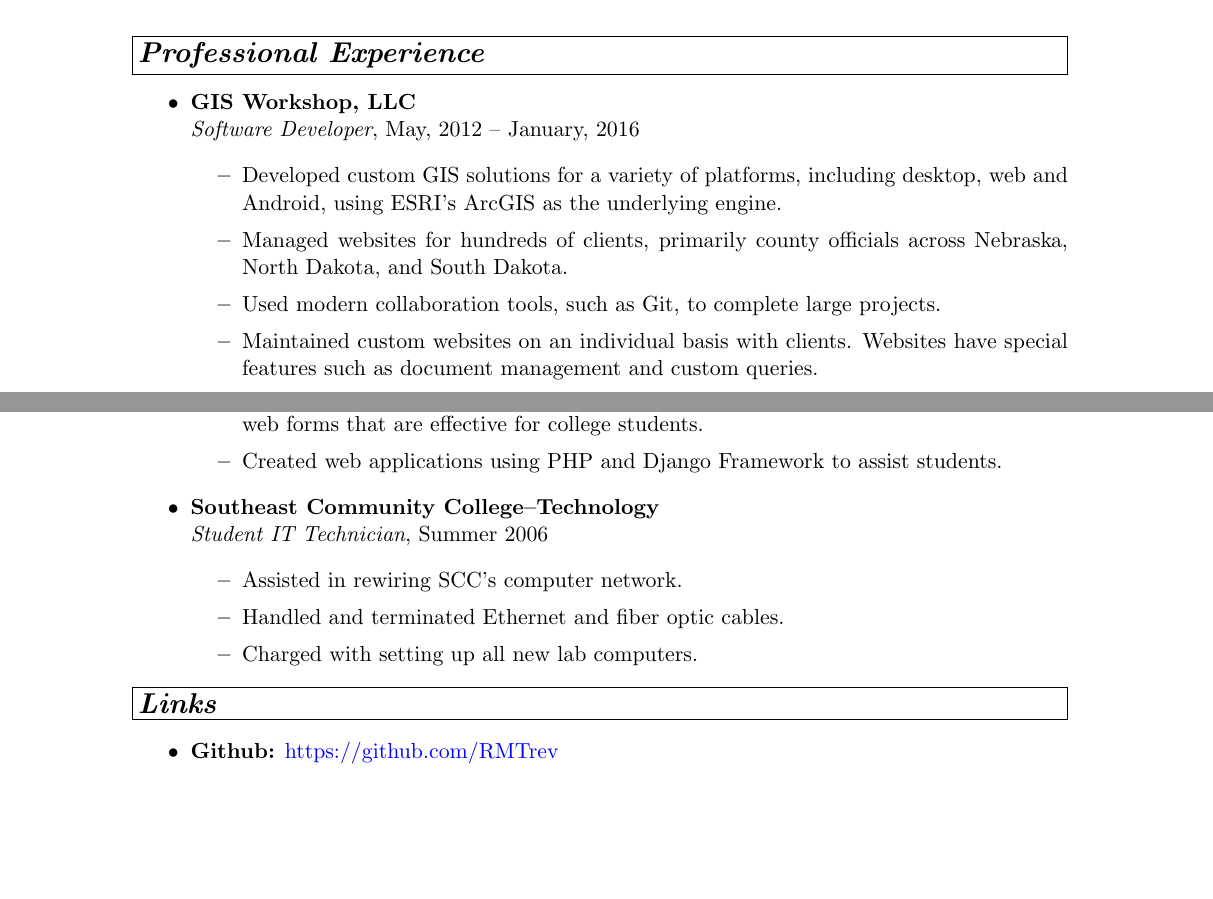
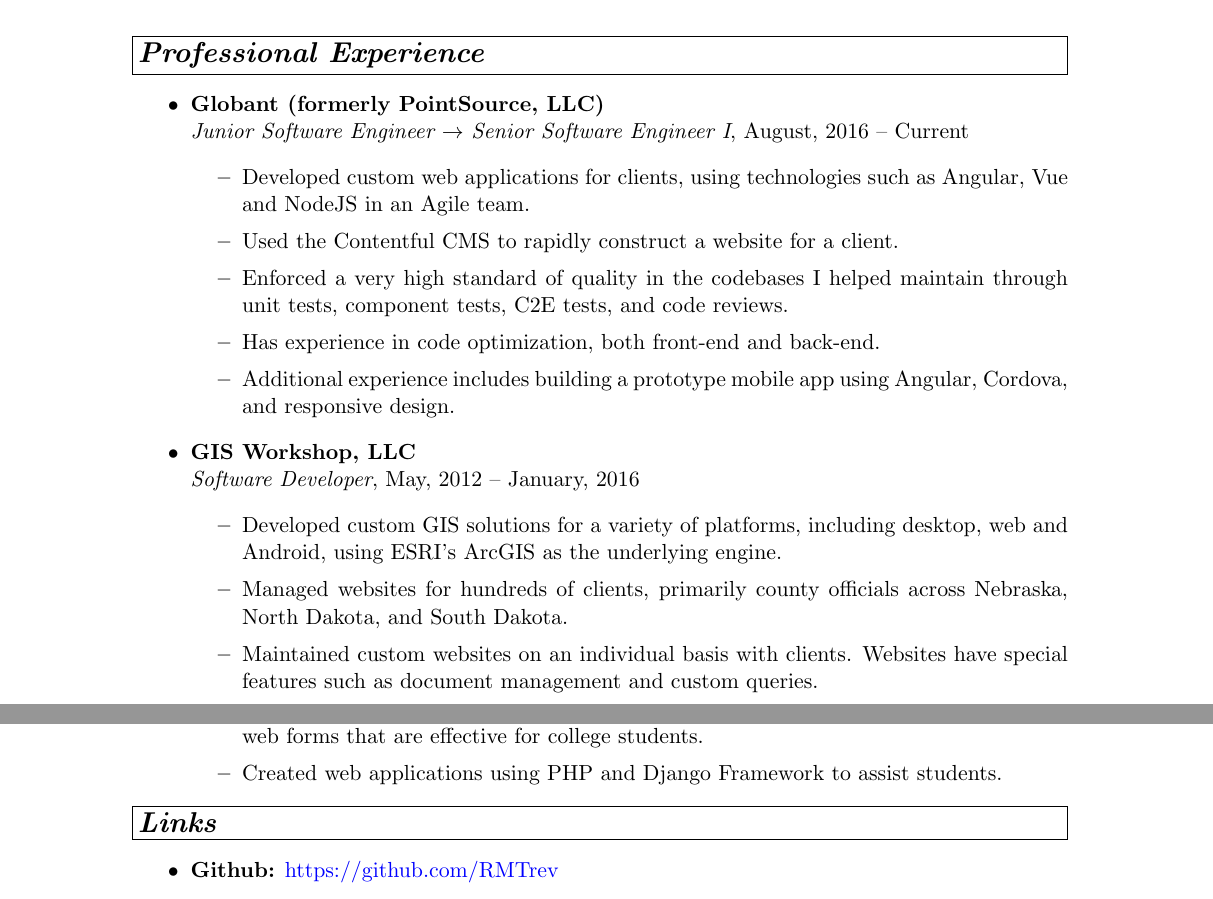
Before and after one commit to RMTrev/resume, a LaTeX CV (resume.tex): two parts of page 2 of 2, joined at a grey line, cut so that both start at the same text, the shorter picture padded with empty space. Compiled offline with pdfLaTeX.

Commit message:
Updated to add new skills and position

```diff
--- a/resume.tex
+++ b/resume.tex
@@ -44,7 +44,7 @@
 \noindent\parbox{8.0in}{\textcolor{White}{%
 \begin{center}
 \vspace{0.0625in}
-\noindent {Trevor Daniels, 4243 N 1st Street Apt 380 -- Lincoln, NE 68521}
+\noindent {Trevor Daniels, 707 W Sheridan Road Apt 430 -- Chicago, IL 60613}
 \vspace{0.0625in}
 \end{center}
 }}}
@@ -119,12 +119,21 @@
 \noindent \framebox[6.5in][l]{\large\textbf{\textit{Professional Experience}}}
 \begin{itemize}
 
+\item\textbf{Globant (formerly PointSource, LLC)}\\
+\textit{Junior Software Engineer $\to$ Senior Software Engineer I}, August, 2016 -- Current
+\begin{itemize}
+\item Developed custom web applications for clients, using technologies such as Angular, Vue and NodeJS in an Agile team.
+\item Used the Contentful CMS to rapidly construct a website for a client.
+\item Enforced a very high standard of quality in the codebases I helped maintain through unit tests, component tests, C2E tests, and code reviews.
+\item Has experience in code optimization, both front-end and back-end.
+\item Additional experience includes building a prototype mobile app using Angular, Cordova, and responsive design.
+\end{itemize}
+
 \item\textbf{GIS Workshop, LLC}\\
 \textit{Software Developer}, May, 2012 -- January, 2016
 \begin{itemize}
 \item Developed custom GIS solutions for a variety of platforms, including desktop, web and Android, using ESRI's ArcGIS as the underlying engine.
 \item Managed websites for hundreds of clients, primarily county officials across Nebraska, North Dakota, and South Dakota.
-\item Used modern collaboration tools, such as Git, to complete large projects.
 \item Maintained custom websites on an individual basis with clients. Websites have special features such as document management and custom queries.
 \item Website front-ends implemented using a variety of frameworks, including HTML5, Adobe Flex, and Silverlight using Windows Presentation Foundation.
 \end{itemize}
@@ -139,13 +148,13 @@
 %\item Worked with databases, clients and server-side scripting.
 \end{itemize}
 
-\item\textbf{Southeast Community College--Technology}\\
-\textit{Student IT Technician}, Summer 2006
-\begin{itemize}
-\item Assisted in rewiring SCC's computer network.
-\item Handled and terminated Ethernet and fiber optic cables.
-\item Charged with setting up all new lab computers.
-\end{itemize}
+%\item\textbf{Southeast Community College--Technology}\\
+%\textit{Student IT Technician}, Summer 2006
+%\begin{itemize}
+%\item Assisted in rewiring SCC's computer network.
+%\item Handled and terminated Ethernet and fiber optic cables.
+%\item Charged with setting up all new lab computers.
+%\end{itemize}
 
 \end{itemize}
 }}
```
Also changed, not shown: resume.pdf, resume.tex (10 more changed lines).
